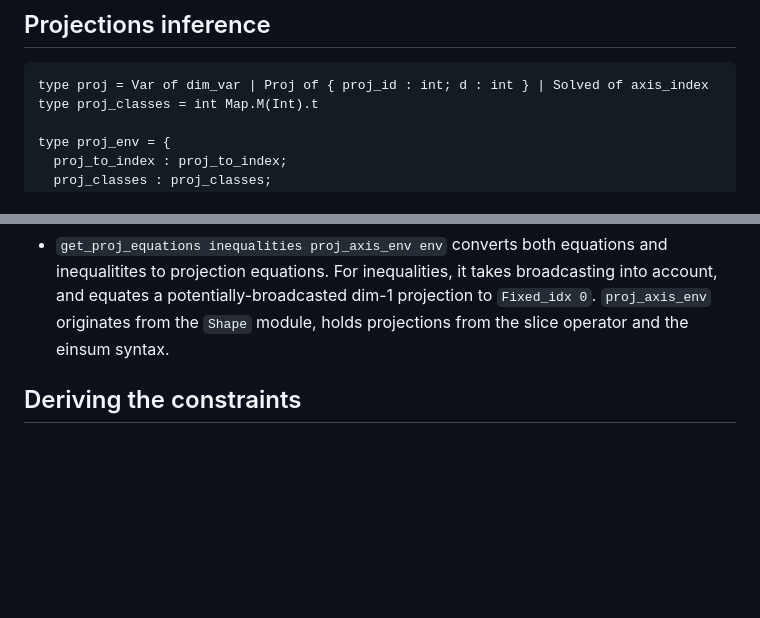
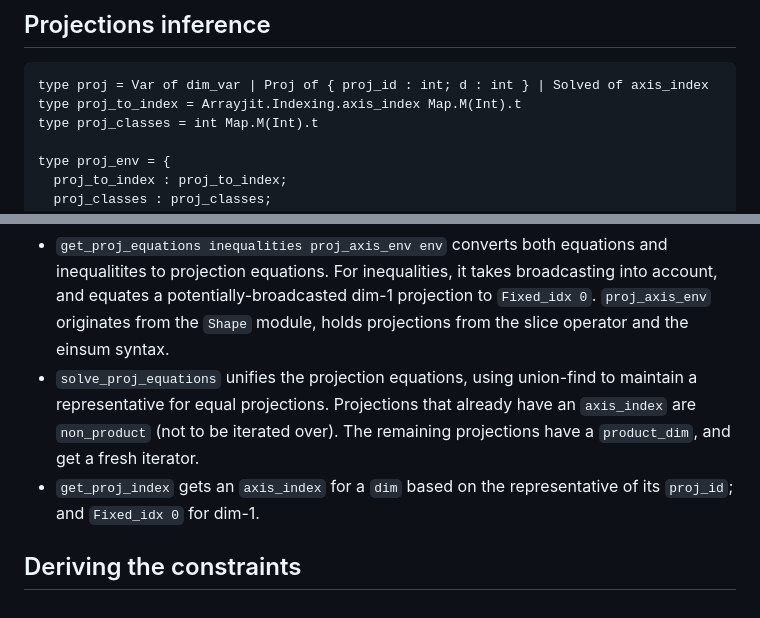
Before and after one commit to ahrefs/ocannl, a Markdown page: lib/shape_inference.md, 2 parts joined by grey strips. Rendered like a GitHub page; blank space fills up the shorter version.

Commit message:
Describes projection inference in `Row`

````diff
--- a/lib/shape_inference.md
+++ b/lib/shape_inference.md
@@ -123,6 +123,7 @@ Let's explain the shape inference functions.
 
 ```ocaml
 type proj = Var of dim_var | Proj of { proj_id : int; d : int } | Solved of axis_index
+type proj_to_index = Arrayjit.Indexing.axis_index Map.M(Int).t
 type proj_classes = int Map.M(Int).t
 
 type proj_env = {
@@ -136,5 +137,7 @@ type proj_env = {
 The projection inference functions.
 
 * `get_proj_equations inequalities proj_axis_env env` converts both equations and inequalitites to projection equations. For inequalities, it takes broadcasting into account, and equates a potentially-broadcasted dim-1 projection to `Fixed_idx 0`. `proj_axis_env` originates from the `Shape` module, holds projections from the slice operator and the einsum syntax.
+* `solve_proj_equations` unifies the projection equations, using union-find to maintain a representative for equal projections. Projections that already have an `axis_index` are `non_product` (not to be iterated over). The remaining projections have a `product_dim`, and get a fresh iterator.
+* `get_proj_index` gets an `axis_index` for a `dim` based on the representative of its `proj_id`; and `Fixed_idx 0` for dim-1.
 
 ## Deriving the constraints
````
